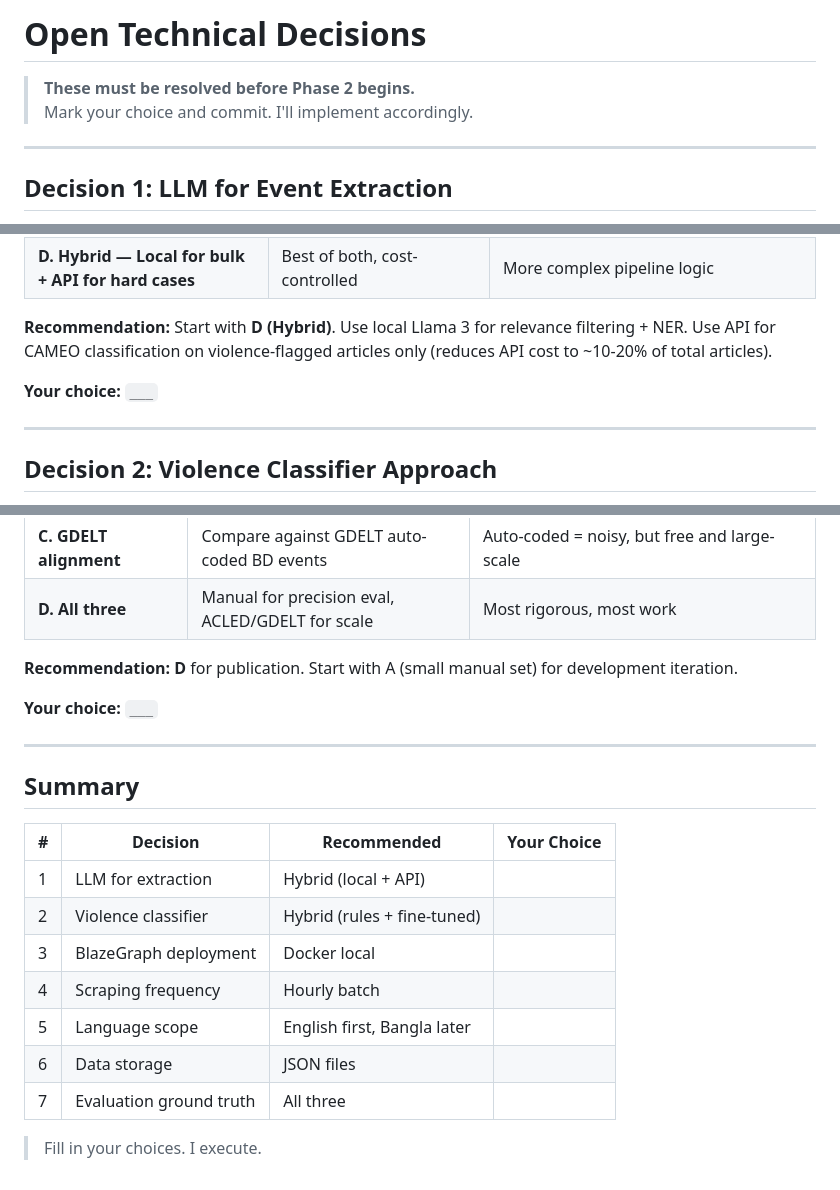
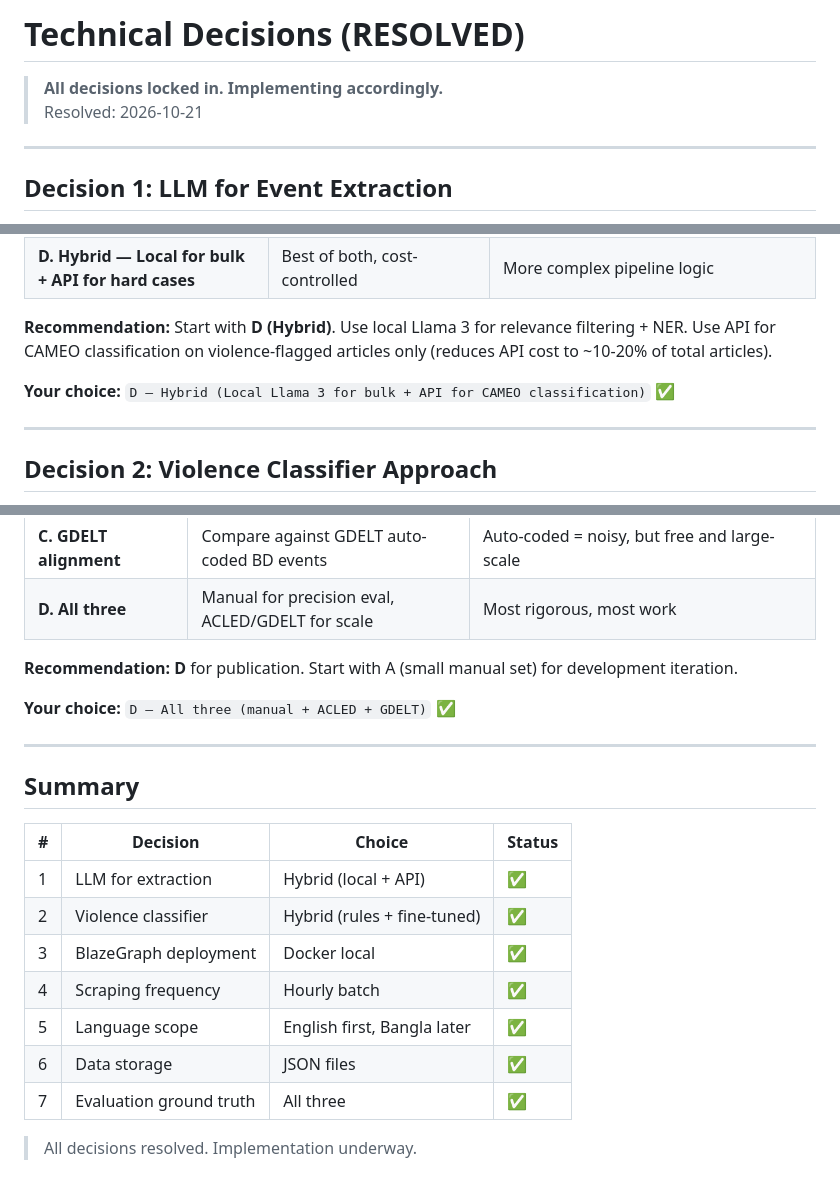
Before and after one commit to ShMazumder/neuro-symbolic-ai-workspace, a Markdown page: docs/DECISIONS.md, 3 parts joined by grey strips. GitHub-like rendering.

Commit message:
chore: resolve all 7 technical decisions with recommended choices
1. LLM: Hybrid (local Llama 3 bulk + API for CAMEO classification)
2. Classifier: Hybrid (rules + fine-tuned model)
3. BlazeGraph: Docker local
4. Scraping: Hourly batch
5. Language: English first, Bangla later
6. Storage: JSON files
7. Evaluation: All three (manual + ACLED + GDELT)

```diff
--- a/docs/DECISIONS.md
+++ b/docs/DECISIONS.md
@@ -1,7 +1,7 @@
-# Open Technical Decisions
+# Technical Decisions (RESOLVED)
 
-> **These must be resolved before Phase 2 begins.**
-> Mark your choice and commit. I'll implement accordingly.
+> **All decisions locked in. Implementing accordingly.**
+> Resolved: 2026-10-21
 
 ---
 
@@ -18,7 +18,7 @@
 
 **Recommendation:** Start with **D (Hybrid)**. Use local Llama 3 for relevance filtering + NER. Use API for CAMEO classification on violence-flagged articles only (reduces API cost to ~10-20% of total articles).
 
-**Your choice:** `___`
+**Your choice:** `D — Hybrid (Local Llama 3 for bulk + API for CAMEO classification)` ✅
 
 ---
 
@@ -116,20 +116,20 @@
 
 **Recommendation:** **D** for publication. Start with A (small manual set) for development iteration.
 
-**Your choice:** `___`
+**Your choice:** `D — All three (manual + ACLED + GDELT)` ✅
 
 ---
 
 ## Summary
 
-| # | Decision | Recommended | Your Choice |
-|---|----------|-------------|-------------|
-| 1 | LLM for extraction | Hybrid (local + API) | |
-| 2 | Violence classifier | Hybrid (rules + fine-tuned) | |
-| 3 | BlazeGraph deployment | Docker local | |
-| 4 | Scraping frequency | Hourly batch | |
-| 5 | Language scope | English first, Bangla later | |
-| 6 | Data storage | JSON files | |
-| 7 | Evaluation ground truth | All three | |
+| # | Decision | Choice | Status |
+|---|----------|--------|--------|
+| 1 | LLM for extraction | Hybrid (local + API) | ✅ |
+| 2 | Violence classifier | Hybrid (rules + fine-tuned) | ✅ |
+| 3 | BlazeGraph deployment | Docker local | ✅ |
+| 4 | Scraping frequency | Hourly batch | ✅ |
+| 5 | Language scope | English first, Bangla later | ✅ |
+| 6 | Data storage | JSON files | ✅ |
+| 7 | Evaluation ground truth | All three | ✅ |
 
-> Fill in your choices. I execute.
+> All decisions resolved. Implementation underway.
```
Also changed, not shown: other parts of docs/DECISIONS.md (+5 -5 lines).
